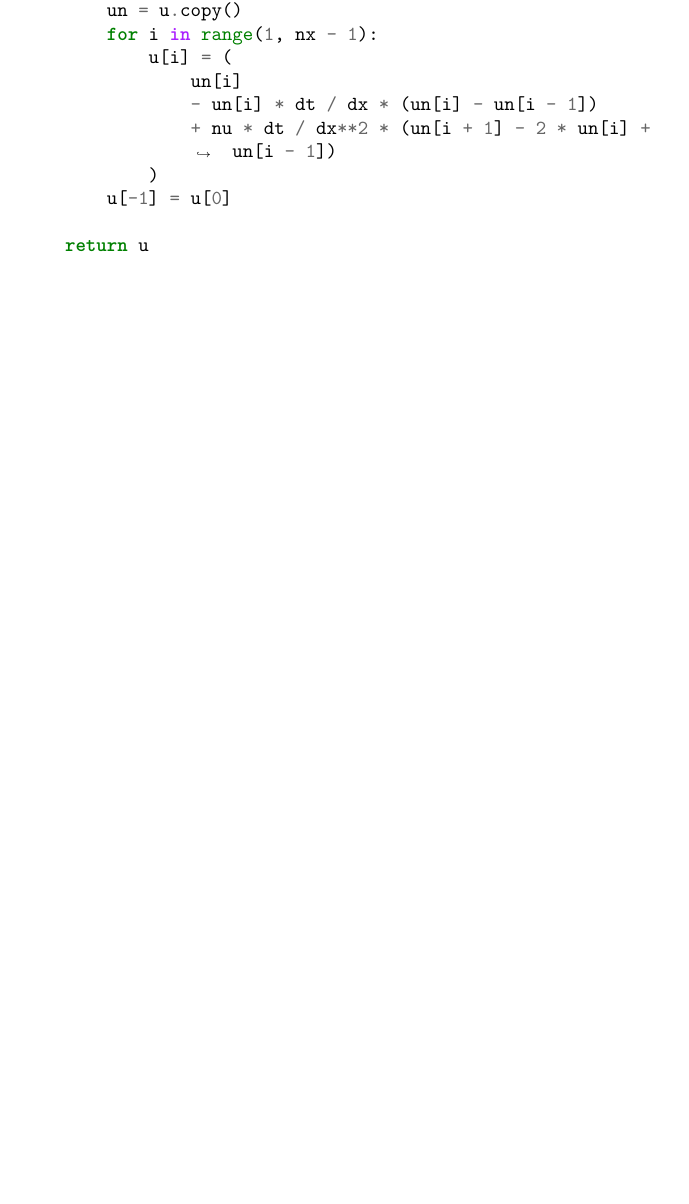
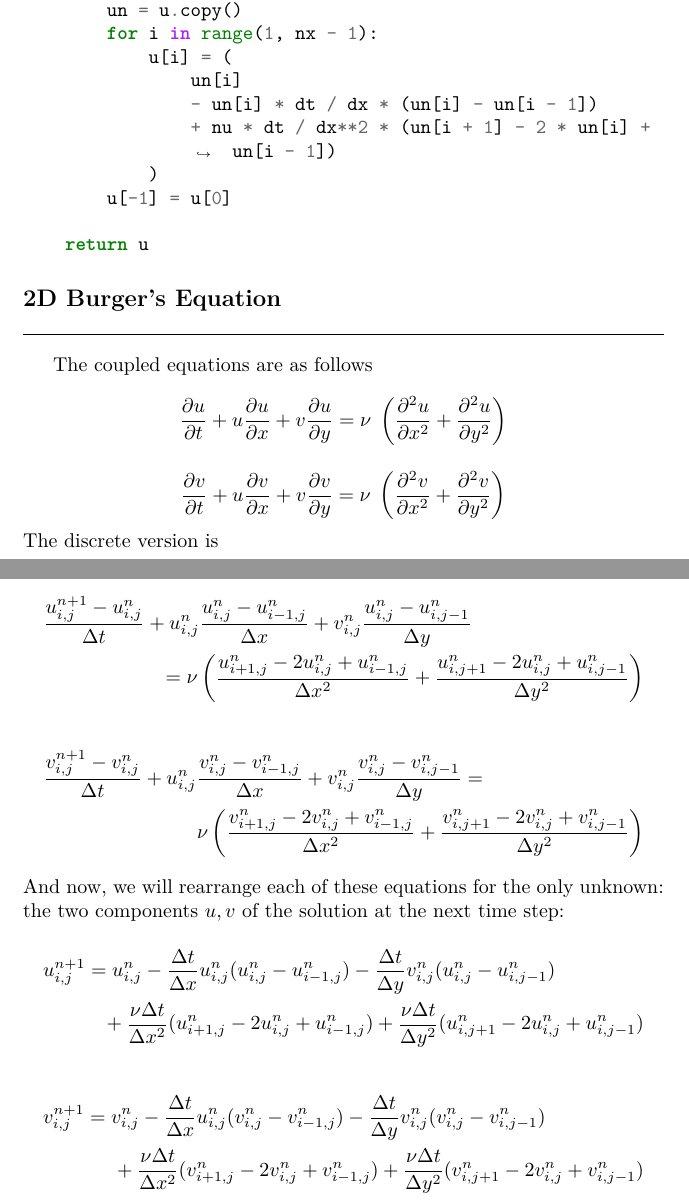
Before and after one commit to JohanesFaustus/PhysicalMathematics, a LaTeX thesis (Main.tex, which reads Chapter/ComputationalApproach/Diff/diff.tex): part of page 230 of 263 before the commit and two parts of pages 230 and 231 of 270 after it, the two joined at a grey line, cut so that both start at the same text, the shorter picture padded with empty space. Compiled offline with pdfLaTeX.

Commit message:
added burger2d

```diff
--- a/Chapter/ComputationalApproach/Diff/diff.tex
+++ b/Chapter/ComputationalApproach/Diff/diff.tex
@@ -550,4 +550,30 @@ def burger(u, nt, CFL):
 
     return u
 \end{minted}
+
+\subsection{2D Burger's Equation}
+The coupled equations are as follows
+$$
+  \frac{\partial u}{\partial t} + u \frac{\partial u}{\partial x} + v \frac{\partial u}{\partial y} = \nu \; \left(\frac{\partial ^2 u}{\partial x^2} + \frac{\partial ^2 u}{\partial y^2}\right)$$
+
+$$
+  \frac{\partial v}{\partial t} + u \frac{\partial v}{\partial x} + v \frac{\partial v}{\partial y} = \nu \; \left(\frac{\partial ^2 v}{\partial x^2} + \frac{\partial ^2 v}{\partial y^2}\right)$$
+The discrete version is
+\begin{multline*}
+  \frac{u_{i,j}^{n+1} - u_{i,j}^n}{\Delta t} + u_{i,j}^n \frac{u_{i,j}^n-u_{i-1,j}^n}{\Delta x} + v_{i,j}^n \frac{u_{i,j}^n - u_{i,j-1}^n}{\Delta y}\\
+  = \nu \left( \frac{u_{i+1,j}^n - 2u_{i,j}^n+u_{i-1,j}^n}{\Delta x^2} + \frac{u_{i,j+1}^n - 2u_{i,j}^n + u_{i,j-1}^n}{\Delta y^2} \right)
+\end{multline*}
+\begin{multline*}
+  \frac{v_{i,j}^{n+1} - v_{i,j}^n}{\Delta t} + u_{i,j}^n \frac{v_{i,j}^n-v_{i-1,j}^n}{\Delta x} + v_{i,j}^n \frac{v_{i,j}^n - v_{i,j-1}^n}{\Delta y} = \\
+  \nu \left( \frac{v_{i+1,j}^n - 2v_{i,j}^n+v_{i-1,j}^n}{\Delta x^2} + \frac{v_{i,j+1}^n - 2v_{i,j}^n + v_{i,j-1}^n}{\Delta y^2} \right)
+\end{multline*}
+And now, we will rearrange each of these equations for the only unknown: the two components $u,v$ of the solution at the next time step:
+\begin{multline*}
+  u_{i,j}^{n+1} = u_{i,j}^n - \frac{\Delta t}{\Delta x} u_{i,j}^n (u_{i,j}^n - u_{i-1,j}^n)  - \frac{\Delta t}{\Delta y} v_{i,j}^n (u_{i,j}^n - u_{i,j-1}^n) \\
+  + \frac{\nu \Delta t}{\Delta x^2}(u_{i+1,j}^n-2u_{i,j}^n+u_{i-1,j}^n) + \frac{\nu \Delta t}{\Delta y^2} (u_{i,j+1}^n - 2u_{i,j}^n + u_{i,j-1}^n)
+\end{multline*}
+\begin{multline*}
+  v_{i,j}^{n+1} =  v_{i,j}^n - \frac{\Delta t}{\Delta x} u_{i,j}^n (v_{i,j}^n - v_{i-1,j}^n) - \frac{\Delta t}{\Delta y} v_{i,j}^n (v_{i,j}^n - v_{i,j-1}^n) \\
+  + \frac{\nu \Delta t}{\Delta x^2}(v_{i+1,j}^n-2v_{i,j}^n+v_{i-1,j}^n) + \frac{\nu \Delta t}{\Delta y^2} (v_{i,j+1}^n - 2v_{i,j}^n + v_{i,j-1}^n)
+\end{multline*}
 \end{document}
```
Also changed, not shown: Chapter/AnalyticApproach/OrdinaryDifferentialEQ/EDEAppend2.tex (+1 -1 lines), Chapter/AnalyticApproach/OrdinaryDifferentialEQ/ODEAppen.tex (+30 -31 lines), Chapter/ComputationalApproach/LinAlg/linalg.tex (+1 -0 lines), Main.tex (+2 -0 lines). Lines whose indentation alone changed are shown as unchanged.
